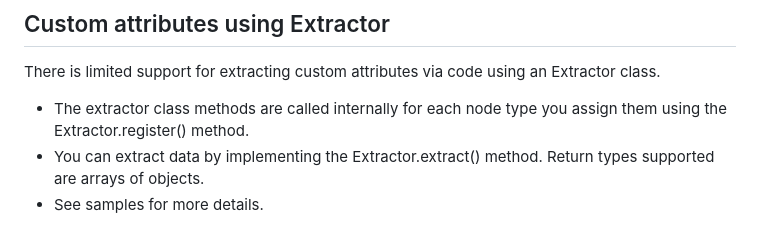
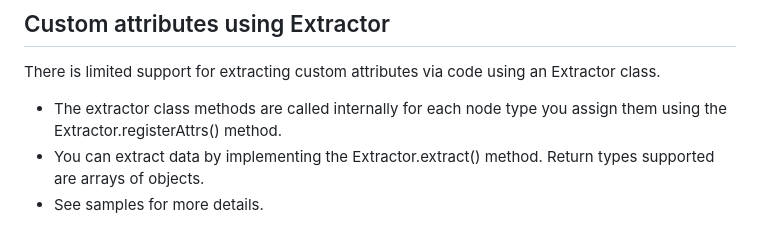
Before and after one commit to mku11/visual-dsa, a Markdown page: README.md, the part around the change. Rendered like a GitHub page.

Commit message:
updated docs with new registered types method name

```diff
--- a/README.md
+++ b/README.md
@@ -56,7 +56,7 @@ and jGRASP: https://www.jgrasp.org/
 
 ## Custom attributes using Extractor
 There is limited support for extracting custom attributes via code using an Extractor class.
-- The extractor class methods are called internally for each node type you assign them using the Extractor.register() method.
+- The extractor class methods are called internally for each node type you assign them using the Extractor.registerAttrs() method.
 - You can extract data by implementing the Extractor.extract() method. Return types supported are arrays of objects.
 - See samples for more details.
 
```
